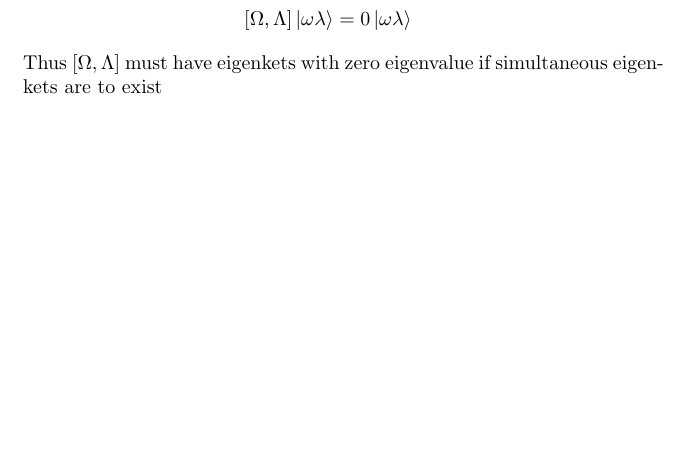
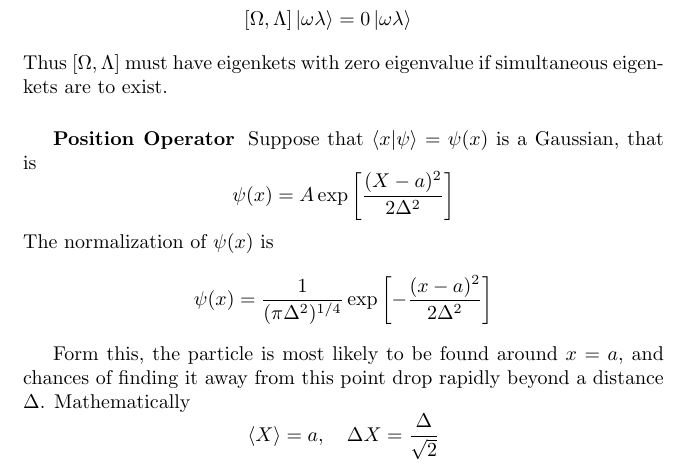
Before and after one commit to JohanesFaustus/QuantumMechanics, a LaTeX thesis (Main.tex, which reads Chapter/QM/Postulate/Pos.tex): part of page 74 of 97 before the commit and part of page 77 of 100 after it, cut so that both start at the same text, the shorter picture padded with empty space. Compiled offline with pdfLaTeX.

Commit message:
added position operator

```diff
--- a/Chapter/QM/Postulate/Pos.tex
+++ b/Chapter/QM/Postulate/Pos.tex
@@ -267,5 +267,21 @@ then subtract the second with the first
     (\Omega\Lambda-\Lambda\Omega)\ket{\omega\lambda}&= (\omega\lambda-\omega\lambda)\ket{\omega\lambda}\\
     [\Omega,\Lambda]\ket{\omega\lambda}&= 0 \ket{\omega\lambda}
 \end{align*}
-Thus $[\Omega,\Lambda]$ must have eigenkets with zero eigenvalue if simultaneous eigenkets are to exist
+Thus $[\Omega,\Lambda]$ must have eigenkets with zero eigenvalue if simultaneous eigenkets are to exist.
+
+\subsubsection{Position Operator}
+Suppose that $\braket{x|\psi}=\psi(x)$ is a Gaussian, that is
+\begin{equation*}
+    \psi(x)=A \exp \left[ \-\frac{(X-a)^2 }{2\Delta^2} \right]
+\end{equation*}
+The normalization of $\psi(x )$ is
+\begin{equation*}
+    \psi(x)=\frac{1 }{(\pi\Delta^2)^{1/4}}\exp \left[ -\frac{(x-a )^2}{2\Delta^2} \right]
+\end{equation*}
+
+Form this, the particle is most likely to be found around $x =a$, and chances of finding it away from this point drop rapidly beyond a distance $\Delta$.
+Mathematically
+\begin{equation*}
+    \braket{X}=a,\quad\Delta X=\frac{\Delta}{\sqrt{2}}
+\end{equation*}
 \end{document}
```
Also changed, not shown: Chapter/COV/Cover.tex (+2 -1 lines), Main.tex (+11 -6 lines), 1 other file.
